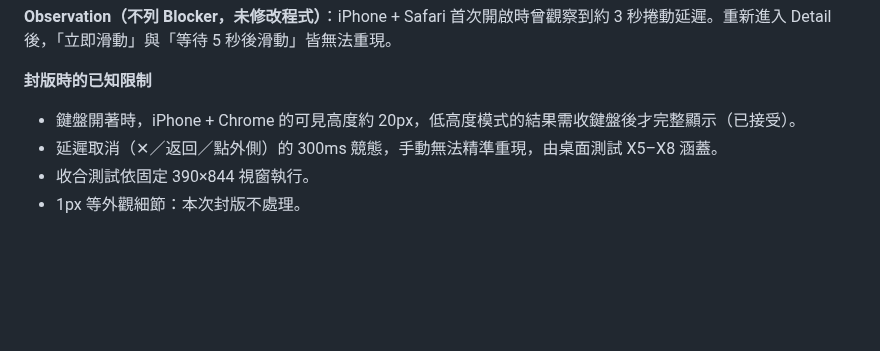
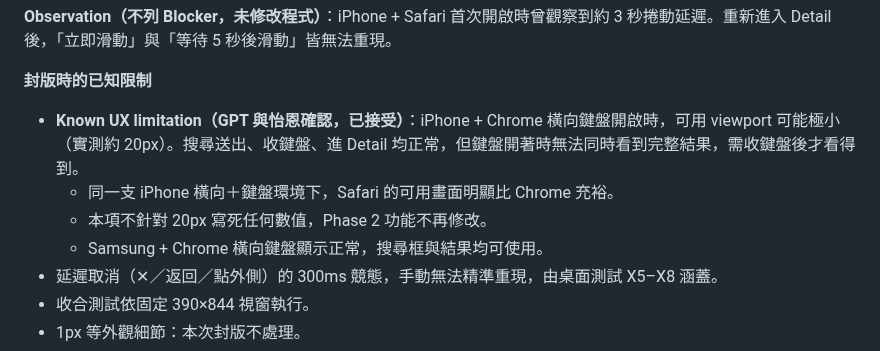
Before and after one commit to p14090060/cashflow-etf, a Markdown page: PHASE2_CHANGELOG.md, the part around the change. Rendered like a GitHub page; blank space fills up the shorter version.

```diff
--- a/PHASE2_CHANGELOG.md
+++ b/PHASE2_CHANGELOG.md
@@ -21,7 +21,10 @@
 **Observation（不列 Blocker，未修改程式）**：iPhone + Safari 首次開啟時曾觀察到約 3 秒捲動延遲。重新進入 Detail 後，「立即滑動」與「等待 5 秒後滑動」皆無法重現。
 
 **封版時的已知限制**
-- 鍵盤開著時，iPhone + Chrome 的可見高度約 20px，低高度模式的結果需收鍵盤後才完整顯示（已接受）。
+- **Known UX limitation（GPT 與怡恩確認，已接受）**：iPhone + Chrome 橫向鍵盤開啟時，可用 viewport 可能極小（實測約 20px）。搜尋送出、收鍵盤、進 Detail 均正常，但鍵盤開著時無法同時看到完整結果，需收鍵盤後才看得到。
+  - 同一支 iPhone 橫向＋鍵盤環境下，Safari 的可用畫面明顯比 Chrome 充裕。
+  - 本項不針對 20px 寫死任何數值，Phase 2 功能不再修改。
+  - Samsung + Chrome 橫向鍵盤顯示正常，搜尋框與結果均可使用。
 - 延遲取消（✕／返回／點外側）的 300ms 競態，手動無法精準重現，由桌面測試 X5–X8 涵蓋。
 - 收合測試依固定 390×844 視窗執行。
 - 1px 等外觀細節：本次封版不處理。
```
Also changed, not shown: AI_HANDOFF.md (+3 -1 lines).
